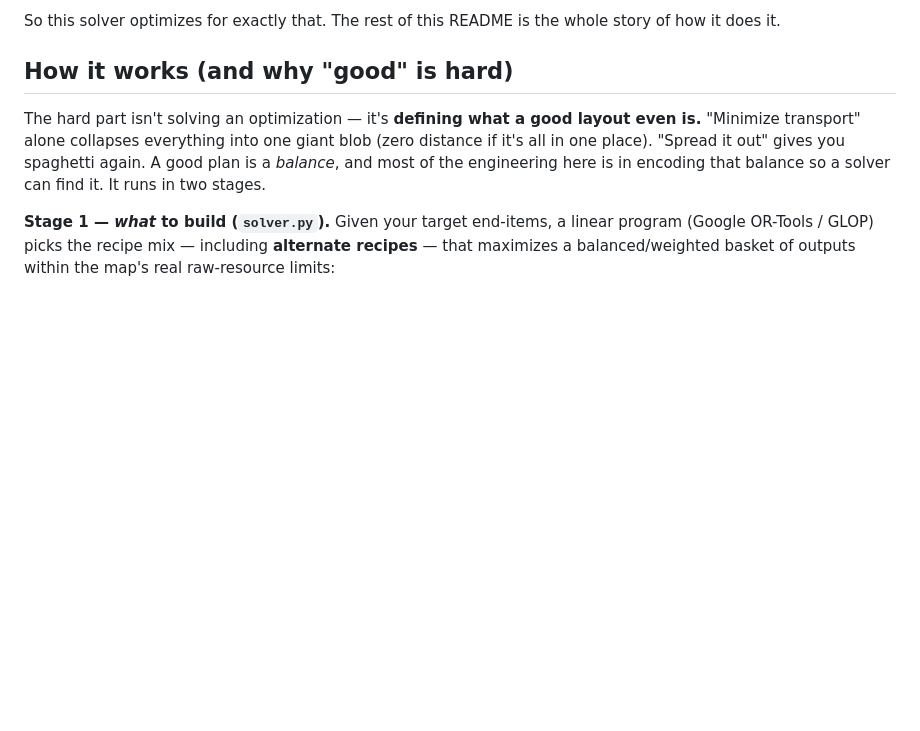
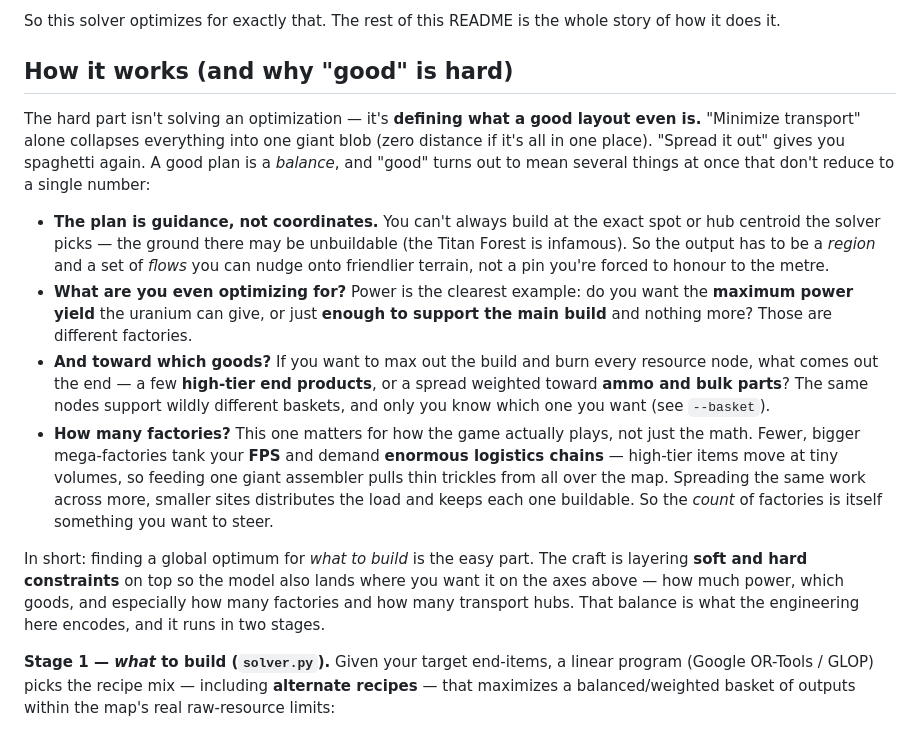
Before and after one commit to gtoonstra/satisfactory, a Markdown page: README.md, the part around the change. Drawn GitHub-style; blank space fills up the shorter version.

```diff
--- a/README.md
+++ b/README.md
@@ -43,8 +43,33 @@ story of how it does it.
 The hard part isn't solving an optimization — it's **defining what a good layout
 even is.** "Minimize transport" alone collapses everything into one giant blob
 (zero distance if it's all in one place). "Spread it out" gives you spaghetti
-again. A good plan is a *balance*, and most of the engineering here is in
-encoding that balance so a solver can find it. It runs in two stages.
+again. A good plan is a *balance*, and "good" turns out to mean several things at
+once that don't reduce to a single number:
+
+- **The plan is guidance, not coordinates.** You can't always build at the exact
+  spot or hub centroid the solver picks — the ground there may be unbuildable
+  (the Titan Forest is infamous). So the output has to be a *region* and a set of
+  *flows* you can nudge onto friendlier terrain, not a pin you're forced to honour
+  to the metre.
+- **What are you even optimizing for?** Power is the clearest example: do you want
+  the **maximum power yield** the uranium can give, or just **enough to support
+  the main build** and nothing more? Those are different factories.
+- **And toward which goods?** If you want to max out the build and burn every
+  resource node, what comes out the end — a few **high-tier end products**, or a
+  spread weighted toward **ammo and bulk parts**? The same nodes support wildly
+  different baskets, and only you know which one you want (see `--basket`).
+- **How many factories?** This one matters for how the game actually plays, not
+  just the math. Fewer, bigger mega-factories tank your **FPS** and demand
+  **enormous logistics chains** — high-tier items move at tiny volumes, so feeding
+  one giant assembler pulls thin trickles from all over the map. Spreading the
+  same work across more, smaller sites distributes the load and keeps each one
+  buildable. So the *count* of factories is itself something you want to steer.
+
+In short: finding a global optimum for *what to build* is the easy part. The craft
+is layering **soft and hard constraints** on top so the model also lands where you
+want it on the axes above — how much power, which goods, and especially how many
+factories and how many transport hubs. That balance is what the engineering here
+encodes, and it runs in two stages.
 
 **Stage 1 — *what* to build (`solver.py`).** Given your target end-items, a
 linear program (Google OR-Tools / GLOP) picks the recipe mix — including
```
